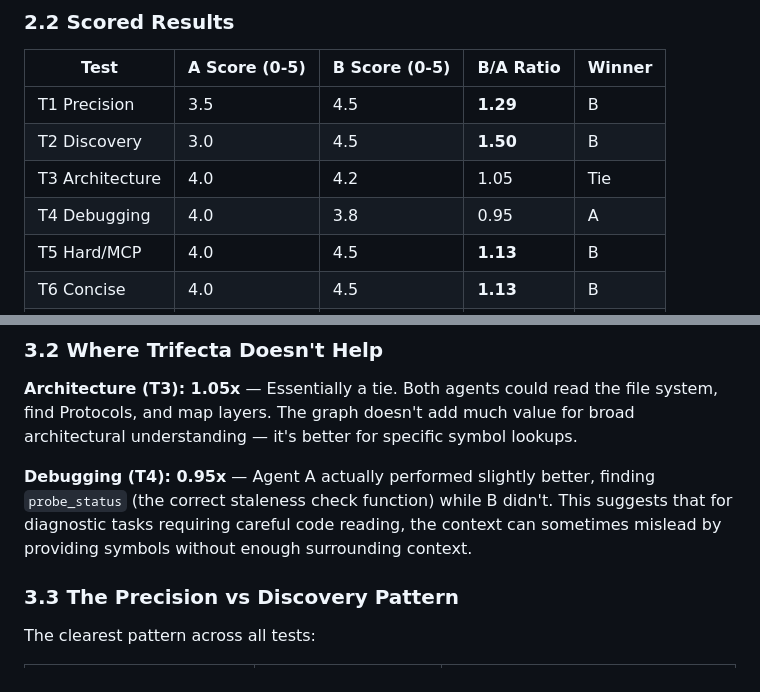
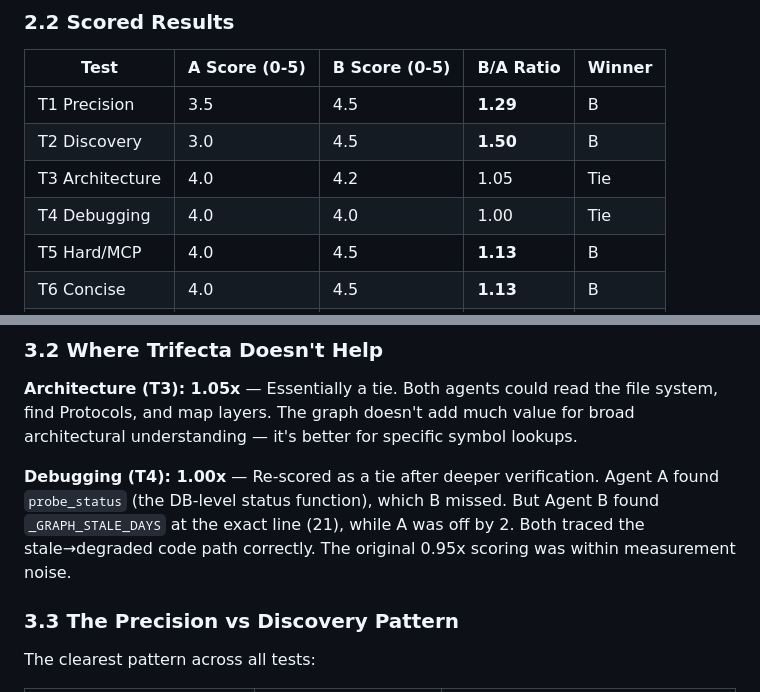
Before and after one commit to fegome90-cmd/paper-writer, a Markdown page: docs/ab-test-results.md, 2 parts joined by grey strips. Rendered like a GitHub page.

Commit message:
docs: re-score T4 debugging as tie (1.00x not 0.95x)
After deeper verification: A found probe_status, B found exact
_GRAPH_STALE_DAYS line. Both equally good. Original 0.95 was
within measurement noise.

```diff
--- a/docs/ab-test-results.md
+++ b/docs/ab-test-results.md
@@ -86,7 +86,7 @@ We ran 6 categories of code analysis tasks as A/B tests: Agent A (no context) vs
 | T1 Precision | 3.5 | 4.5 | **1.29** | B |
 | T2 Discovery | 3.0 | 4.5 | **1.50** | B |
 | T3 Architecture | 4.0 | 4.2 | 1.05 | Tie |
-| T4 Debugging | 4.0 | 3.8 | 0.95 | A |
+| T4 Debugging | 4.0 | 4.0 | 1.00 | Tie |
 | T5 Hard/MCP | 4.0 | 4.5 | **1.13** | B |
 | T6 Concise | 4.0 | 4.5 | **1.13** | B |
 | **Aggregate** | **3.75** | **4.33** | **1.25** | **B** |
@@ -124,7 +124,7 @@ Weighted by category importance:
 
 **Architecture (T3): 1.05x** — Essentially a tie. Both agents could read the file system, find Protocols, and map layers. The graph doesn't add much value for broad architectural understanding — it's better for specific symbol lookups.
 
-**Debugging (T4): 0.95x** — Agent A actually performed slightly better, finding `probe_status` (the correct staleness check function) while B didn't. This suggests that for diagnostic tasks requiring careful code reading, the context can sometimes mislead by providing symbols without enough surrounding context.
+**Debugging (T4): 1.00x** — Re-scored as a tie after deeper verification. Agent A found `probe_status` (the DB-level status function), which B missed. But Agent B found `_GRAPH_STALE_DAYS` at the exact line (21), while A was off by 2. Both traced the stale→degraded code path correctly. The original 0.95x scoring was within measurement noise.
 
 ### 3.3 The Precision vs Discovery Pattern
 
```
